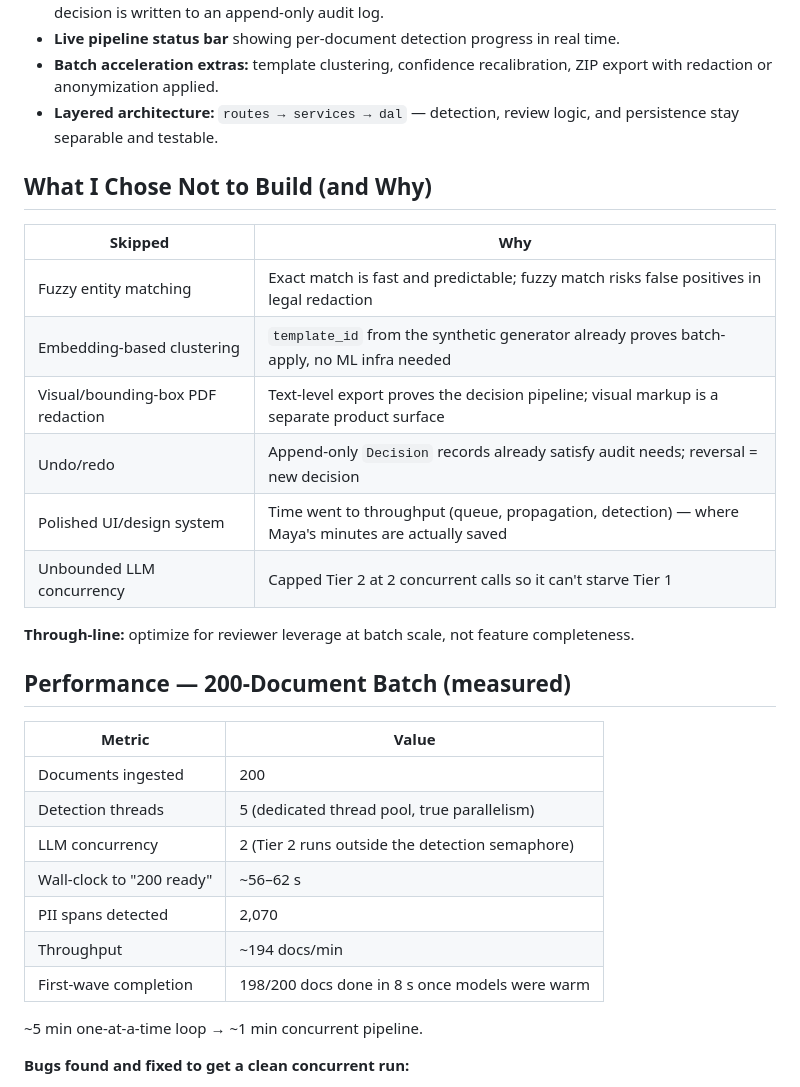
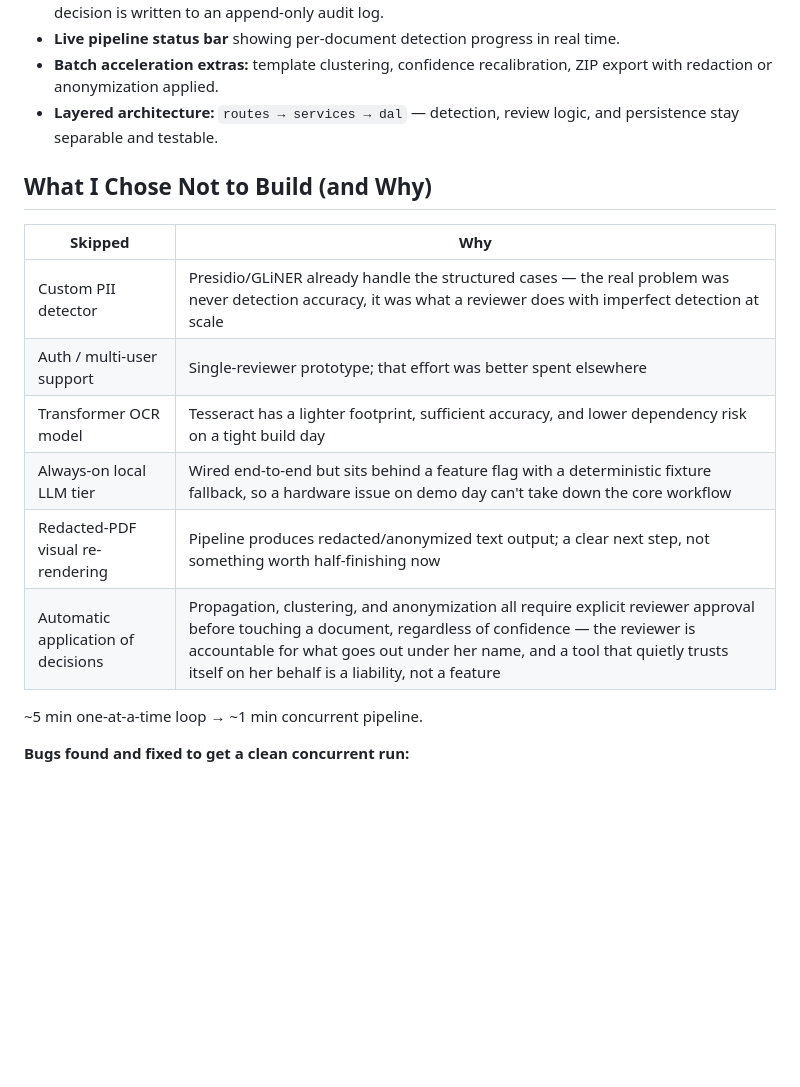
Before and after one commit to niranjanagopinath/sprintFour, a Markdown page: README.md, the part around the change. Drawn GitHub-style; blank space fills up the shorter version.

```diff
--- a/README.md
+++ b/README.md
@@ -15,31 +15,17 @@
 - **Batch acceleration extras:** template clustering, confidence recalibration, ZIP export with redaction or anonymization applied.
 - **Layered architecture:** `routes → services → dal` — detection, review logic, and persistence stay separable and testable.
 
+
 ## What I Chose Not to Build (and Why)
 
 | Skipped | Why |
 |---|---|
-| Fuzzy entity matching | Exact match is fast and predictable; fuzzy match risks false positives in legal redaction |
-| Embedding-based clustering | `template_id` from the synthetic generator already proves batch-apply, no ML infra needed |
-| Visual/bounding-box PDF redaction | Text-level export proves the decision pipeline; visual markup is a separate product surface |
-| Undo/redo | Append-only `Decision` records already satisfy audit needs; reversal = new decision |
-| Polished UI/design system | Time went to throughput (queue, propagation, detection) — where Maya's minutes are actually saved |
-| Unbounded LLM concurrency | Capped Tier 2 at 2 concurrent calls so it can't starve Tier 1 |
-
-**Through-line:** optimize for reviewer leverage at batch scale, not feature completeness.
-
-## Performance — 200-Document Batch (measured)
-
-| Metric | Value |
-|---|---|
-| Documents ingested | 200 |
-| Detection threads | 5 (dedicated thread pool, true parallelism) |
-| LLM concurrency | 2 (Tier 2 runs outside the detection semaphore) |
-| Wall-clock to "200 ready" | ~56–62 s |
-| PII spans detected | 2,070 |
-| Throughput | ~194 docs/min |
-| First-wave completion | 198/200 docs done in 8 s once models were warm |
-
+| Custom PII detector | Presidio/GLiNER already handle the structured cases — the real problem was never detection accuracy, it was what a reviewer does with imperfect detection at scale |
+| Auth / multi-user support | Single-reviewer prototype; that effort was better spent elsewhere |
+| Transformer OCR model | Tesseract has a lighter footprint, sufficient accuracy, and lower dependency risk on a tight build day |
+| Always-on local LLM tier | Wired end-to-end but sits behind a feature flag with a deterministic fixture fallback, so a hardware issue on demo day can't take down the core workflow |
+| Redacted-PDF visual re-rendering | Pipeline produces redacted/anonymized text output; a clear next step, not something worth half-finishing now |
+| Automatic application of decisions | Propagation, clustering, and anonymization all require explicit reviewer approval before touching a document, regardless of confidence — the reviewer is accountable for what goes out under her name, and a tool that quietly trusts itself on her behalf is a liability, not a feature |
 ~5 min one-at-a-time loop → ~1 min concurrent pipeline.
 
 **Bugs found and fixed to get a clean concurrent run:**
```
